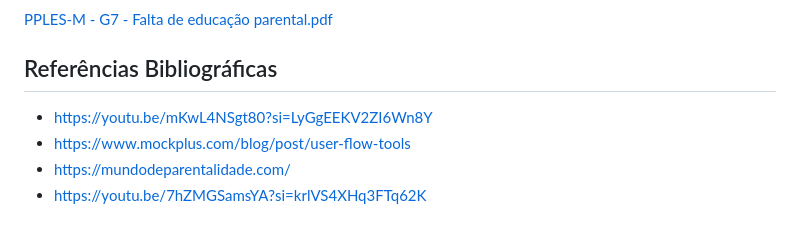
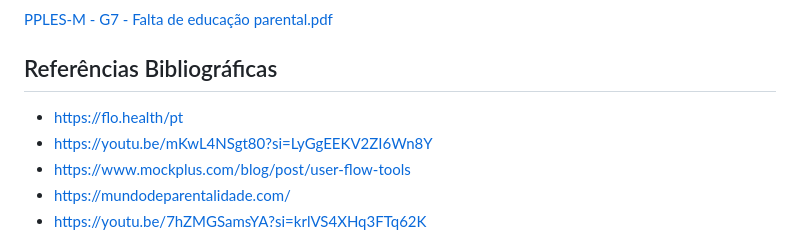
Before and after one commit to ICEI-PUC-Minas-PPLES-TI/plf-es-2024-1-ti1-0385100-falta-de-educacao-parental, a Markdown page: docs/README.md, the part around the change. GitHub-like rendering.

```diff
--- a/docs/README.md
+++ b/docs/README.md
@@ -194,6 +194,7 @@ Detalhes sobre a organização do grupo e as ferramentas utilizadas:
 
 
 ## Referências Bibliográficas
+- https://flo.health/pt
 - https://youtu.be/mKwL4NSgt80?si=LyGgEEKV2ZI6Wn8Y
 - https://www.mockplus.com/blog/post/user-flow-tools
 - https://mundodeparentalidade.com/
```
